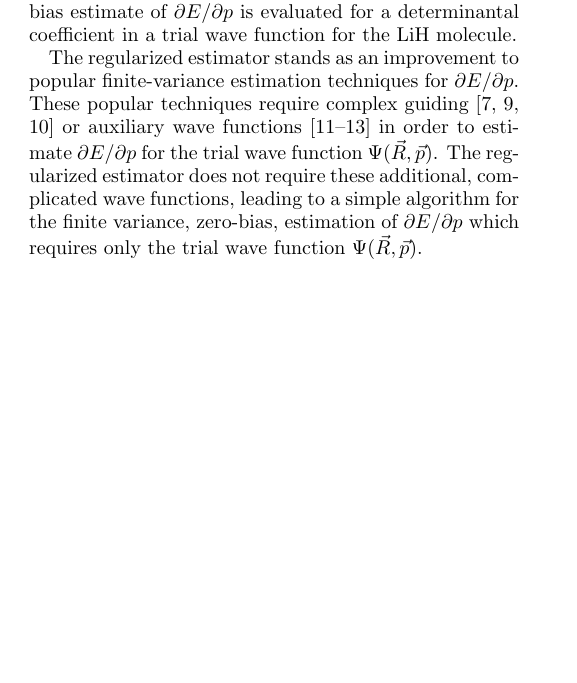
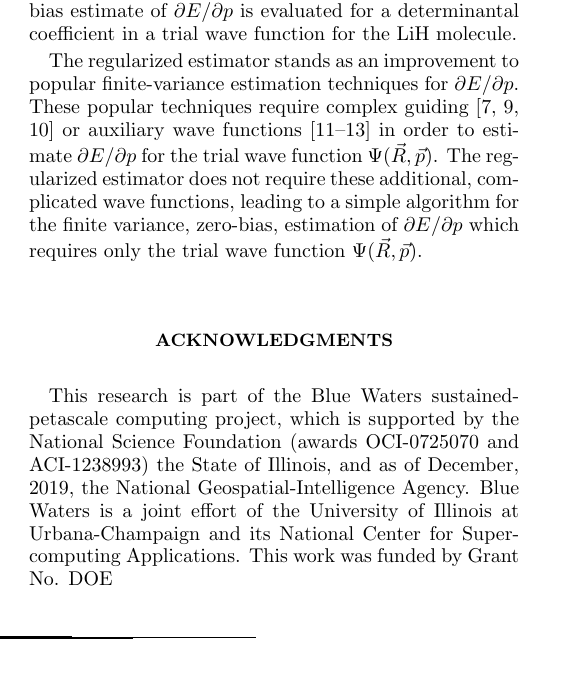
Before and after one commit to sapatha2/cutoff, a LaTeX paper (1_draft/pgradregr.tex): part of one column of page 4 of 5, cut so that both start at the same text, the shorter picture padded with empty space. Compiled offline with pdfLaTeX.

Commit message:
added acknoledgments

```diff
--- a/1_draft/pgradregr.tex
+++ b/1_draft/pgradregr.tex
@@ -193,6 +193,12 @@ The regularized estimator stands as an improvement to popular finite-variance es
 These popular techniques require complex guiding \cite{Avella, Attaccalite2008, Zen2013}  or auxiliary wave functions \cite{Assaraf1999, doi:10.1063/1.1286598, Assaraf2003} in order to estimate $\partial E/\partial p$ for the trial wave function $\Psi(\vec{R}, \vec{p})$.
 The regularized estimator does not require these additional, complicated wave functions, leading  to a simple algorithm for the finite variance, zero-bias, estimation of $\partial E/\partial p$ which requires only the trial wave function $\Psi(\vec{R}, \vec{p})$.
 
+\begin{acknowledgments}
+This research is part of the Blue Waters sustained-petascale computing project, which is supported by the National Science Foundation (awards OCI-0725070 and ACI-1238993) the State of Illinois, and as of December, 2019, the National Geospatial-Intelligence Agency.
+Blue Waters is a joint effort of the University of Illinois at Urbana-Champaign and its National Center for Supercomputing Applications.
+This work was funded by Grant No. DOE
+\end{acknowledgments}
+
 %\bibliographystyle{unsrt}
 \bibliography{pgradregr}
 
```
